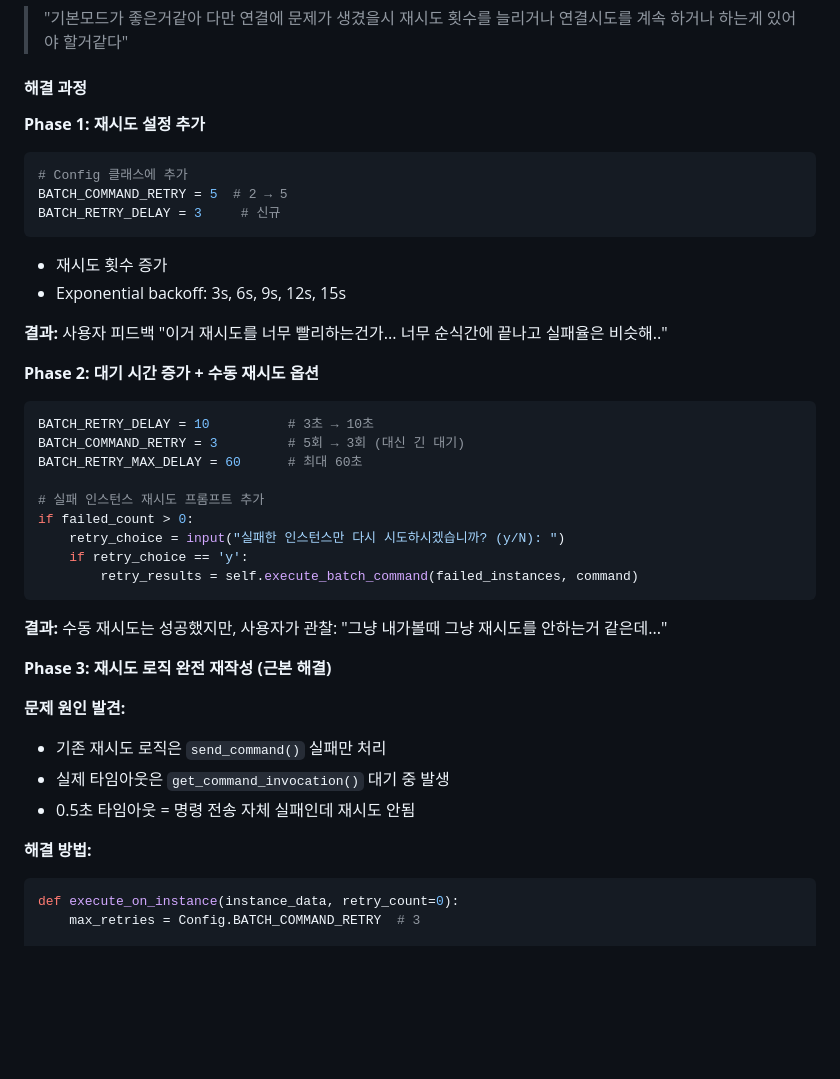
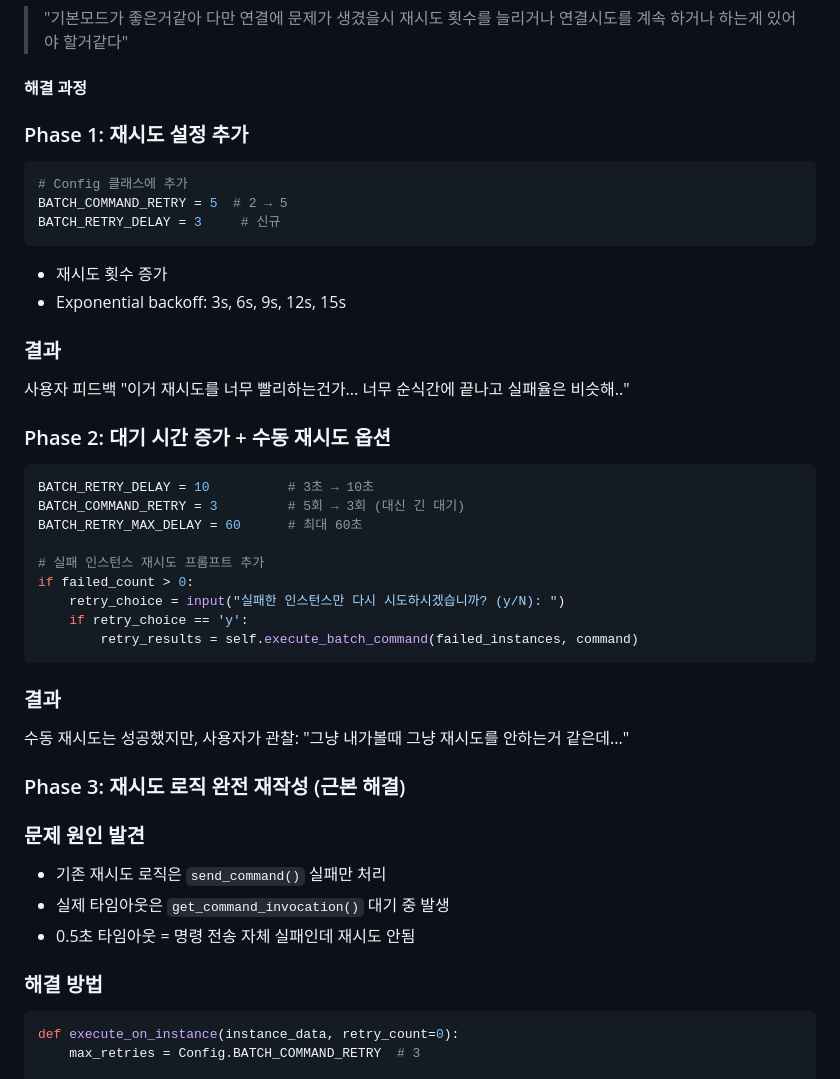
Before and after one commit to JSJ2337/AWS_CLI_Connect_tools, a Markdown page: work_history_v5.2.0_mac.md, the part around one of its changes. Rendered like a GitHub page; blank space fills up the shorter version.

````diff
--- a/work_history_v5.2.0_mac.md
+++ b/work_history_v5.2.0_mac.md
@@ -109,19 +112,22 @@ git commit -m "refactor: P1 + P2 안정성 및 품질 개선 완료"
 
 #### 해결 과정
 
-**Phase 1: 재시도 설정 추가**
+### Phase 1: 재시도 설정 추가
 
 ```python
 # Config 클래스에 추가
 BATCH_COMMAND_RETRY = 5  # 2 → 5
 BATCH_RETRY_DELAY = 3     # 신규
 ```
+
 - 재시도 횟수 증가
 - Exponential backoff: 3s, 6s, 9s, 12s, 15s
 
-**결과:** 사용자 피드백 "이거 재시도를 너무 빨리하는건가... 너무 순식간에 끝나고 실패율은 비슷해.."
+### 결과
 
-**Phase 2: 대기 시간 증가 + 수동 재시도 옵션**
+사용자 피드백 "이거 재시도를 너무 빨리하는건가... 너무 순식간에 끝나고 실패율은 비슷해.."
+
+### Phase 2: 대기 시간 증가 + 수동 재시도 옵션
 
 ```python
 BATCH_RETRY_DELAY = 10          # 3초 → 10초
@@ -135,17 +141,19 @@ if failed_count > 0:
         retry_results = self.execute_batch_command(failed_instances, command)
 ```
 
-**결과:** 수동 재시도는 성공했지만, 사용자가 관찰: "그냥 내가볼때 그냥 재시도를 안하는거 같은데..."
+### 결과
 
-**Phase 3: 재시도 로직 완전 재작성 (근본 해결)**
+수동 재시도는 성공했지만, 사용자가 관찰: "그냥 내가볼때 그냥 재시도를 안하는거 같은데..."
 
-**문제 원인 발견:**
+### Phase 3: 재시도 로직 완전 재작성 (근본 해결)
+
+### 문제 원인 발견
 
 - 기존 재시도 로직은 `send_command()` 실패만 처리
 - 실제 타임아웃은 `get_command_invocation()` 대기 중 발생
 - 0.5초 타임아웃 = 명령 전송 자체 실패인데 재시도 안됨
 
-**해결 방법:**
+### 해결 방법
 
 ```python
 def execute_on_instance(instance_data, retry_count=0):
````
Also changed, not shown: other parts of work_history_v5.2.0_mac.md (+14 -11 lines), README_mac.md (+14 -0 lines).
